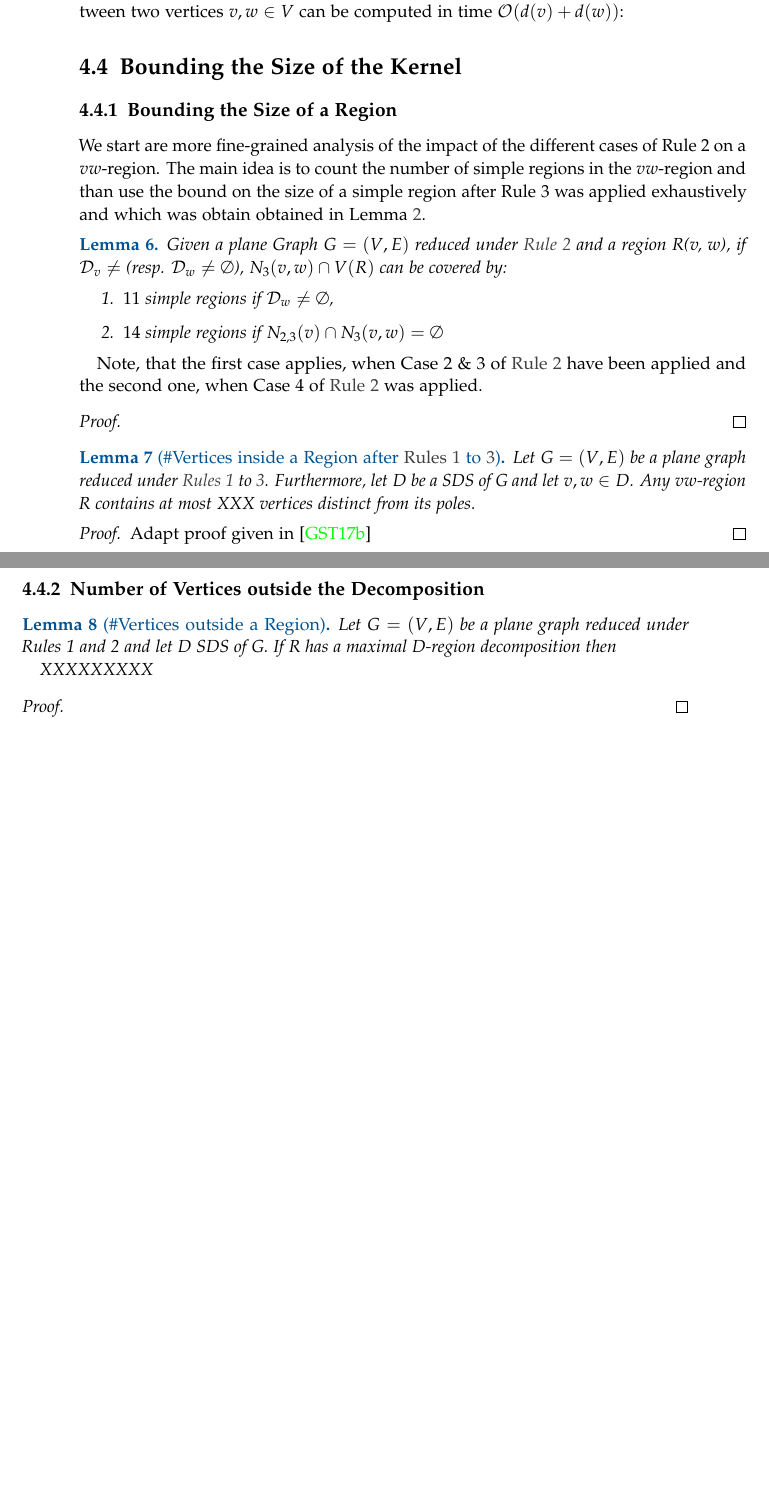
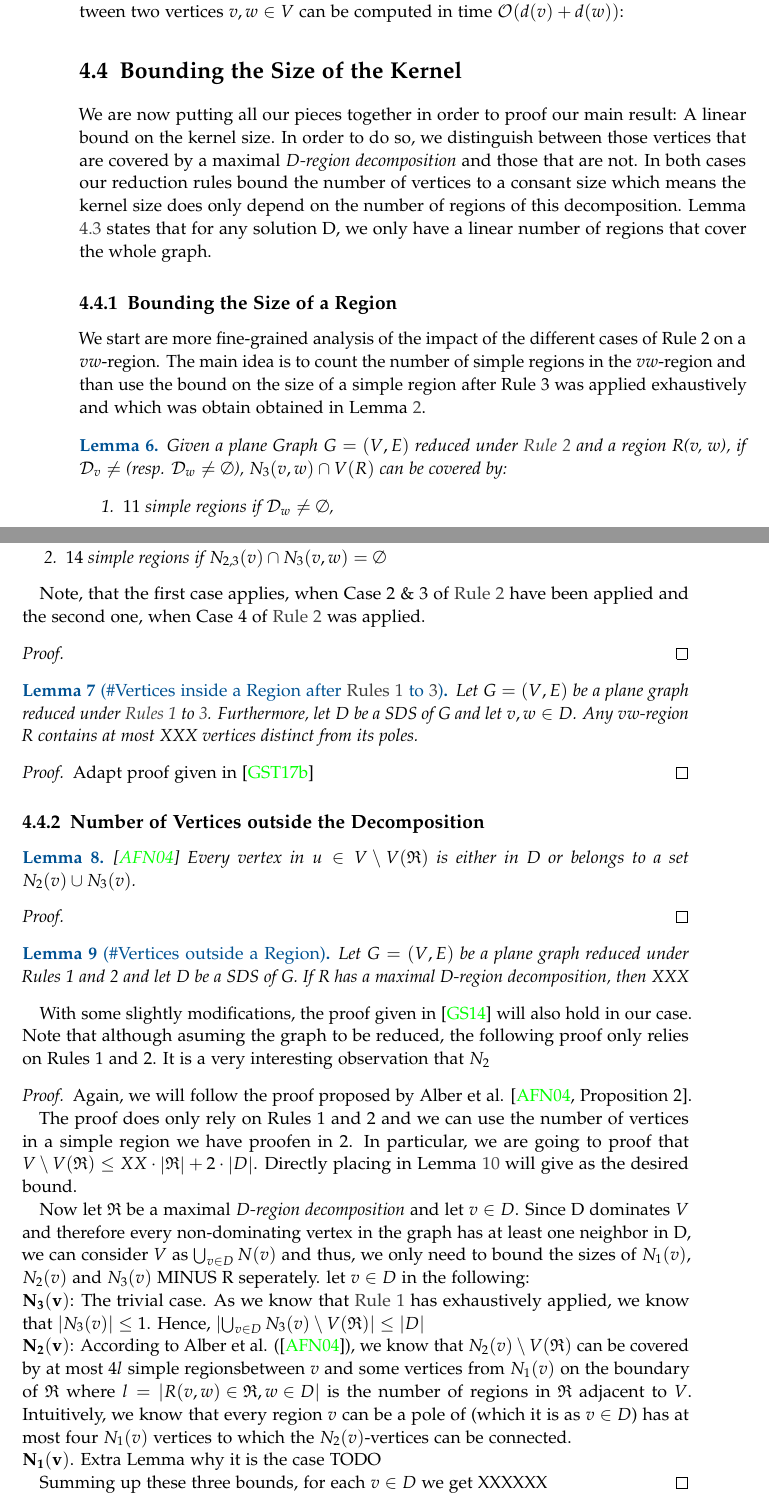
Before and after one commit to lukas681/Master-Thesis, a LaTeX thesis (main.tex, which reads pages/theory.tex): two parts of pages 26 and 27 of 31 before the commit and two parts of pages 26 and 27 of 32 after it, joined at a grey line, cut so that both start at the same text, the shorter picture padded with empty space. Compiled offline with pdfLaTeX; a LaTeX package or settings file that is missing is left out.

Commit message:
More work opn Ch4

```diff
--- a/pages/theory.tex
+++ b/pages/theory.tex
@@ -464,6 +464,9 @@ For the sake of completeness, we state an algorithm how a maximal \sr between tw
 
 \section{Bounding the Size of the Kernel}
 
+% TODO: Rewrite:
+We are now putting all our pieces together in order to proof our main result: A linear bound on the kernel size. In order to do so, we distinguish between those vertices that are covered by a maximal \dreg and those that are not. In both cases our reduction rules bound the number of vertices to a consant size which means the kernel size does only depend on the number of regions of this decomposition. Lemma \ref{fig:maxRegionDecompose} states that for any solution D, we only have a linear number of regions that cover the whole graph.
+
 \subsection{Bounding the Size of a Region}
 
 We start are more fine-grained analysis of the impact of the different cases of \cref*{rgl:rtwo} on a $vw$-region. The main idea is to count the number of simple regions in the $vw$-region and than use the bound on the size of a simple region after \cref*{rgl:rthree} was applied exhaustively and which was obtain obtained in Lemma~\ref{lemma:simpleregionbound}.
@@ -491,15 +494,43 @@ Note, that the first case applies, when Case 2 \& 3 of \cref{rgl:rtwo} have been
 
 \subsection{Number of Vertices outside the Decomposition}
 
-\begin{lemma}[\#Vertices outside a Region]
-Let \G be a plane graph reduced under \cref*{rgl:rone,rgl:rtwo} and let D SDS of G. If R has a maximal D-region decomposition then
-
-XXXXXXXXX
-
+\begin{lemma}
+    \cite*{Alber2004}
+    Every vertex in $u \in V \setminus V(\mathfrak{R})$ is either in D or belongs to a set $N_2(v) \cup N_3(v)$.
 \end{lemma}
 \begin{proof}
 
 \end{proof}
+
+
+\begin{lemma}[\#Vertices outside a Region]
+Let \G be a plane graph reduced under \cref*{rgl:rone,rgl:rtwo} and let D be a SDS of G. If R has a maximal D-region decomposition, then XXX
+
+\end{lemma}
+
+With some slightly modifications, the proof given in \cite{Garnero2014} will also hold in our case. Note that although asuming the graph to be reduced, the following proof only relies on \cref*{rgl:rone,rgl:rtwo}. It is a very interesting observation that $N_2$
+% TODO: Proof that N_Is are distinct
+% TODO Provie a worst configuration
+\begin{proof}
+    Again, we will follow the proof proposed by Alber et al. \cite[Proposition 2]{Alber2004}.
+
+    The proof does only rely on \cref*{rgl:rone,rgl:rtwo} and we can use the number of vertices in a simple region we have proofen in \ref*{lemma:simpleregionbound}. In particular, we are going to proof that $V \setminus V(\mathfrak{R}) \leq XX \cdot \abs{\mathfrak{R}} + 2 \cdot \abs{D}$. Directly placing in Lemma~\ref{lemma:numRegions} will give as the desired bound.
+
+    Now let $\mathfrak{R}$ be a maximal \dreg and let $v \in D$. Since D dominates $V$ and therefore every non-dominating vertex in the graph has at least one neighbor in D, we can consider $V$ as $\bigcup_{v \in D}N(v)$ and thus, we only need to bound the sizes of $N_1(v)$, $N_2(v)$ and $N_3(v)$  MINUS R seperately. let $v \in D$ in the following:
+    %As we know that the sets $N_1(v,w)$, $N_2(v,w)$ and $N_3(v,w)$ are distinct by definition, we can seperately bound the vertices from $\abs{V \setminus V(\mathfrak{R})}$
+
+    \noindent$\mathbf{N_3(v)}$: The trivial case. As we know that \cref{rgl:rone} has exhaustively applied, we know that $\abs{N_3(v)} \leq 1$. Hence, $\abs{\bigcup_{v \in D}N_3(v) \setminus V(\mathfrak{R})} \leq \abs{D}$
+
+    \noindent$\mathbf{N_2(v)}$: According to Alber et al. (\cite*{Alber2004}), we know that $N_2(v) \setminus V(\mathfrak{R})$ can be covered by at most $4l$ simple regionsbetween $v$ and some vertices from $N_1(v)$ on the boundary of $\mathfrak{R}$ where $l = \abs{R(v,w) \in \mathfrak{R}, w \in D}$ is the number of regions in $\mathfrak{R}$ adjacent to $V$. Intuitively, we know that every region $v$ can be a pole of (which it is as $v \in D$) has at most four $N_1(v)$ vertices to which the $N_2(v)$-vertices can be connected.
+
+    % TODO Formally Proof that
+    % TODO Make a picture for that case
+
+    \noindent$\mathbf{N_1(v)}$. Extra Lemma why it is the case TODO
+
+Summing up these three bounds, for each $v \in D$ we get XXXXXX
+\end{proof}
+
 
 % TODO: CITE ALBER AND STAU
 
```
Also changed, not shown: main.pdf, pages/theory.tex (4 more changed lines), 1 other file.
